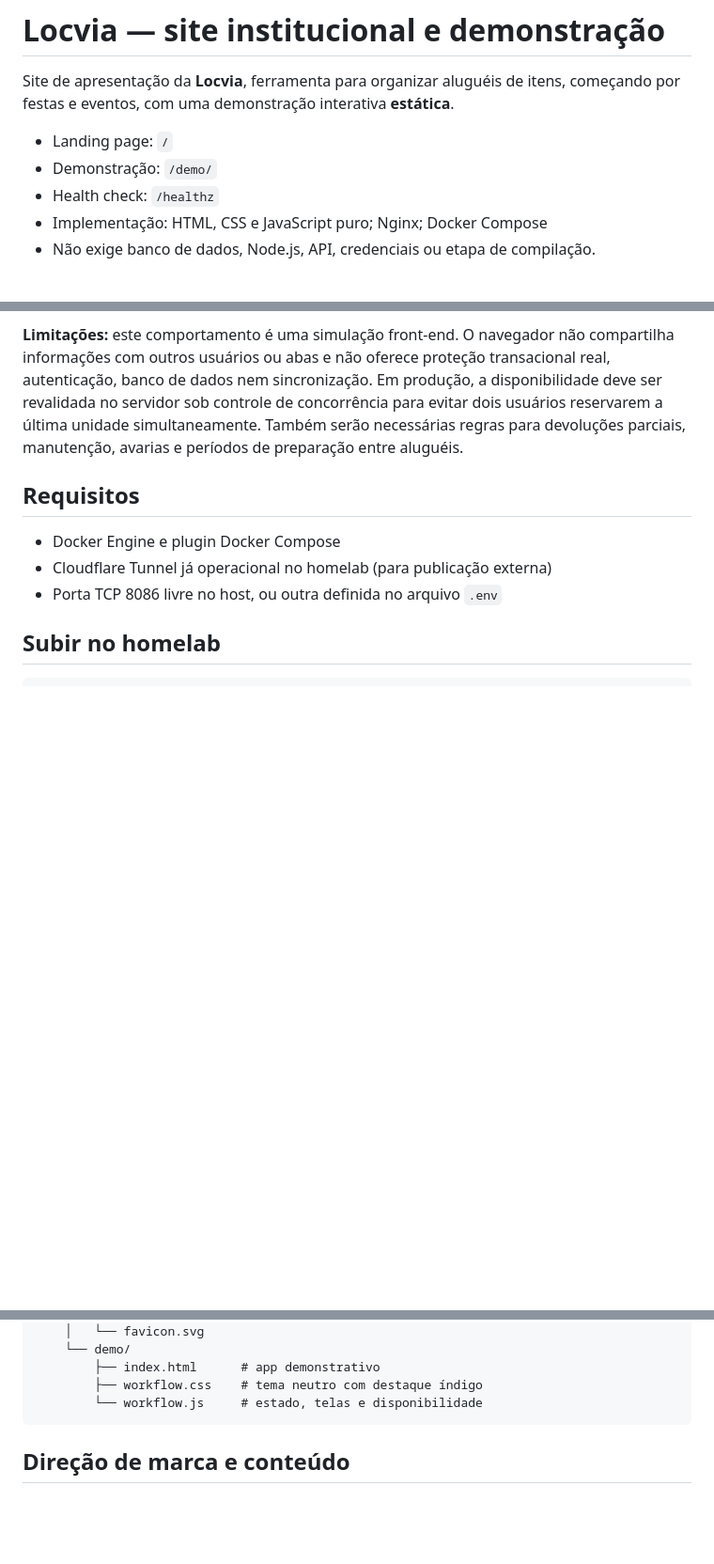
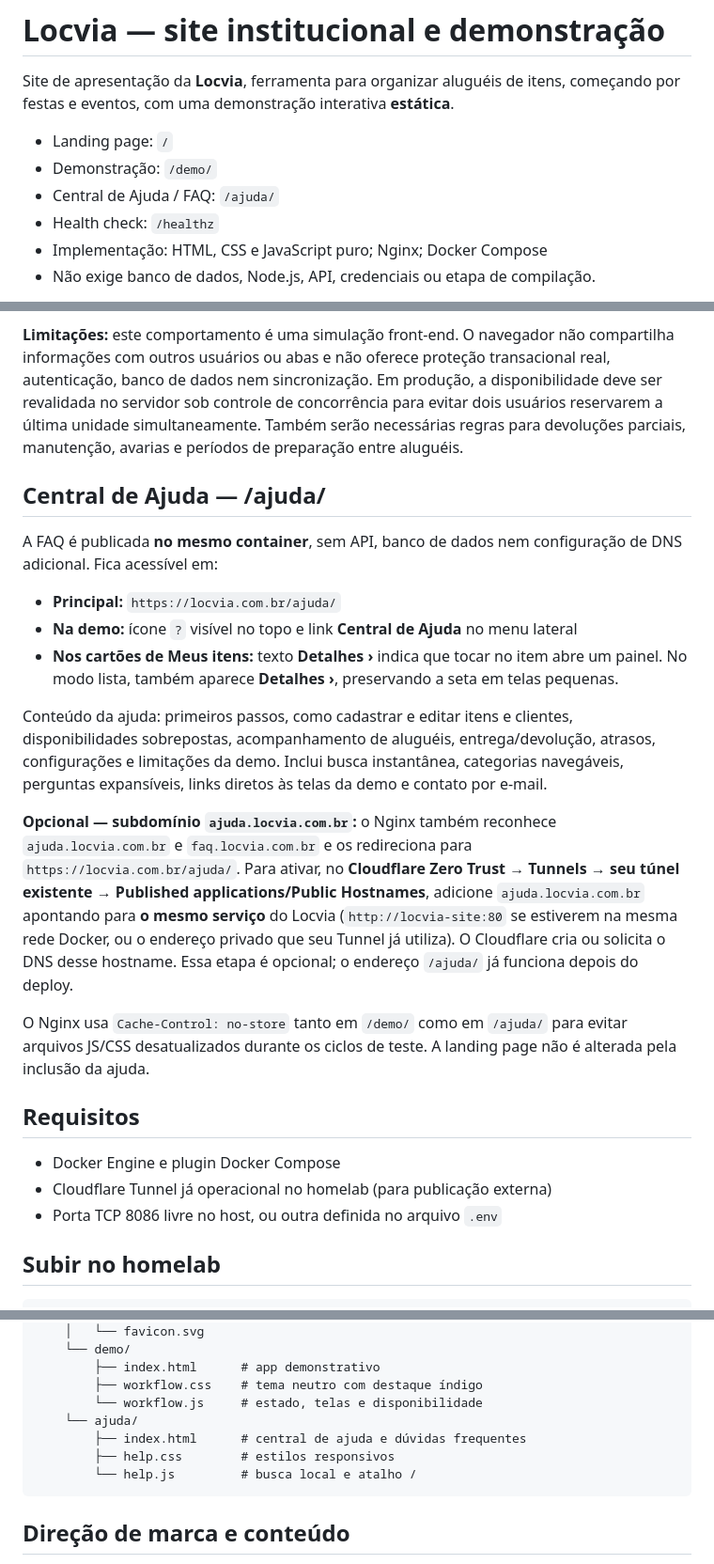
Before and after one commit to uillaneduardo/locvia-site, a Markdown page: README.md, 3 parts joined by grey strips. Shown at 94% size. GitHub-like rendering; blank space fills up the shorter version.

Commit message:
docs(help): explica FAQ, acesso na demo e subdomínio opcional

````diff
--- a/README.md
+++ b/README.md
@@ -4,6 +4,7 @@ Site de apresentação da **Locvia**, ferramenta para organizar aluguéis de ite
 
 - Landing page: `/`
 - Demonstração: `/demo/`
+- Central de Ajuda / FAQ: `/ajuda/`
 - Health check: `/healthz`
 - Implementação: HTML, CSS e JavaScript puro; Nginx; Docker Compose
 - Não exige banco de dados, Node.js, API, credenciais ou etapa de compilação.
@@ -69,6 +70,20 @@ As preferências e cadastros são independentes entre os cenários (festas, livr
 
 **Limitações:** este comportamento é uma simulação front-end. O navegador não compartilha informações com outros usuários ou abas e não oferece proteção transacional real, autenticação, banco de dados nem sincronização. Em produção, a disponibilidade deve ser revalidada no servidor sob controle de concorrência para evitar dois usuários reservarem a última unidade simultaneamente. Também serão necessárias regras para devoluções parciais, manutenção, avarias e períodos de preparação entre aluguéis.
 
+## Central de Ajuda — /ajuda/
+
+A FAQ é publicada **no mesmo container**, sem API, banco de dados nem configuração de DNS adicional. Fica acessível em:
+
+- **Principal:** `https://locvia.com.br/ajuda/`
+- **Na demo:** ícone `?` visível no topo e link **Central de Ajuda** no menu lateral
+- **Nos cartões de Meus itens:** texto **Detalhes ›** indica que tocar no item abre um painel. No modo lista, também aparece **Detalhes ›**, preservando a seta em telas pequenas.
+
+Conteúdo da ajuda: primeiros passos, como cadastrar e editar itens e clientes, disponibilidades sobrepostas, acompanhamento de aluguéis, entrega/devolução, atrasos, configurações e limitações da demo. Inclui busca instantânea, categorias navegáveis, perguntas expansíveis, links diretos às telas da demo e contato por e-mail.
+
+**Opcional — subdomínio `ajuda.locvia.com.br`:** o Nginx também reconhece `ajuda.locvia.com.br` e `faq.locvia.com.br` e os redireciona para `https://locvia.com.br/ajuda/`. Para ativar, no **Cloudflare Zero Trust → Tunnels → seu túnel existente → Published applications/Public Hostnames**, adicione `ajuda.locvia.com.br` apontando para **o mesmo serviço** do Locvia (`http://locvia-site:80` se estiverem na mesma rede Docker, ou o endereço privado que seu Tunnel já utiliza). O Cloudflare cria ou solicita o DNS desse hostname. Essa etapa é opcional; o endereço `/ajuda/` já funciona depois do deploy.
+
+O Nginx usa `Cache-Control: no-store` tanto em `/demo/` como em `/ajuda/` para evitar arquivos JS/CSS desatualizados durante os ciclos de teste. A landing page não é alterada pela inclusão da ajuda.
+
 ## Requisitos
 
 - Docker Engine e plugin Docker Compose
@@ -183,6 +199,10 @@ locvia-site/
         ├── index.html      # app demonstrativo
         ├── workflow.css    # tema neutro com destaque índigo
         └── workflow.js     # estado, telas e disponibilidade
+    └── ajuda/
+        ├── index.html      # central de ajuda e dúvidas frequentes
+        ├── help.css        # estilos responsivos
+        └── help.js         # busca local e atalho /
 ```
 
 ## Direção de marca e conteúdo
````
Also changed, not shown: other parts of README.md (+1 -0 lines).
